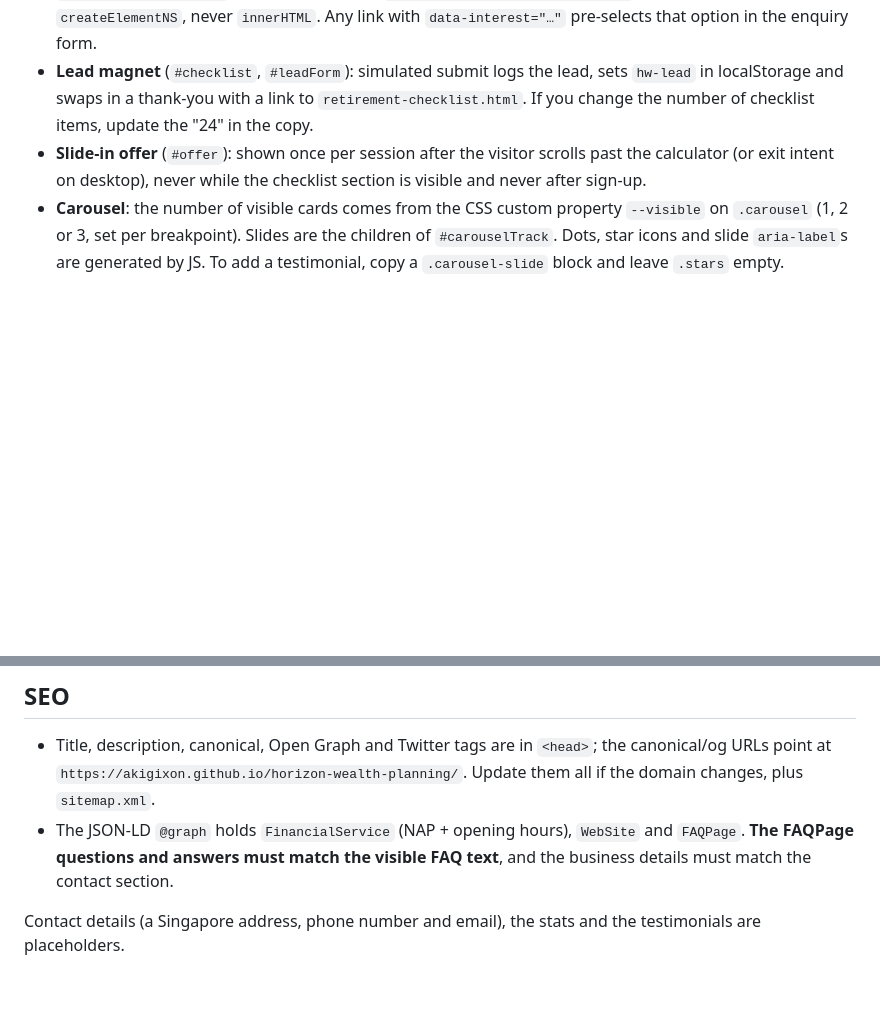
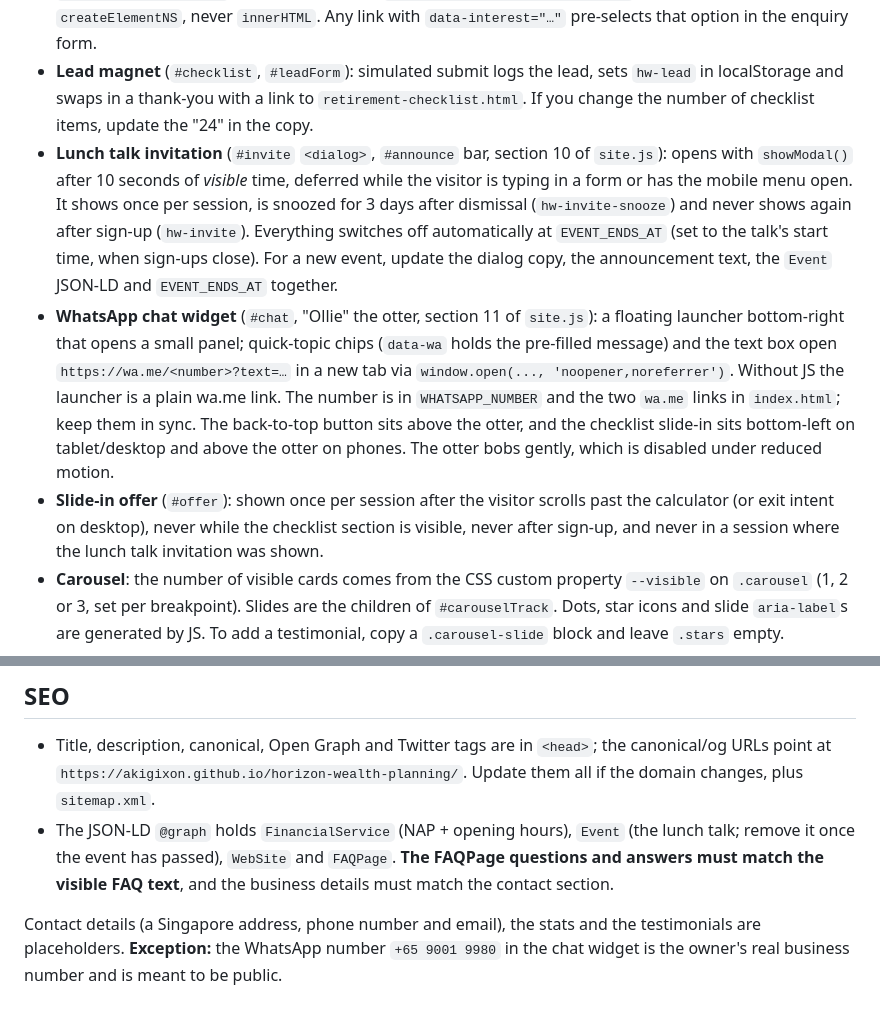
Before and after one commit to akigixon/horizon-wealth-planning, a Markdown page: CLAUDE.md, 2 parts joined by grey strips. GitHub-like rendering; blank space fills up the shorter version.

```diff
--- a/CLAUDE.md
+++ b/CLAUDE.md
@@ -37,7 +37,9 @@ Cross-cutting behaviours:
 - **Stat counters**: `.stat-number` elements are driven by `data-target`, `data-prefix` and `data-suffix`; the HTML holds the final value so it shows without JS. The real value is duplicated in a `.visually-hidden` span for screen readers.
 - **Retirement gap calculator** (`#calculator`): inputs are `.calc-range` sliders (`data-format="money"` or `"age"`); `paintSlider` writes the value into the matching `#{id}Value` `<output>`, sets `aria-valuetext` and the `--fill` track position, and `keepAgesApart` stops "retire at" going below "your age". Change ranges with the `min`/`max`/`step` attributes in the HTML. Pure client-side maths (5% return, 2.5% inflation, plan to age 90, CPF LIFE payouts from 65; constants at the top of section 6). Savings must fund the full income until `CPF_LIFE_AGE`, then income minus the CPF payout (`withdrawalAt`). The headline result is `earliestRetirementAge`: the first age where `balanceAt(age) >= neededAt(age)`. The chart is built with `createElementNS`, never `innerHTML`. Any link with `data-interest="…"` pre-selects that option in the enquiry form.
 - **Lead magnet** (`#checklist`, `#leadForm`): simulated submit logs the lead, sets `hw-lead` in localStorage and swaps in a thank-you with a link to `retirement-checklist.html`. If you change the number of checklist items, update the "24" in the copy.
-- **Slide-in offer** (`#offer`): shown once per session after the visitor scrolls past the calculator (or exit intent on desktop), never while the checklist section is visible and never after sign-up.
+- **Lunch talk invitation** (`#invite` `<dialog>`, `#announce` bar, section 10 of `site.js`): opens with `showModal()` after 10 seconds of *visible* time, deferred while the visitor is typing in a form or has the mobile menu open. It shows once per session, is snoozed for 3 days after dismissal (`hw-invite-snooze`) and never shows again after sign-up (`hw-invite`). Everything switches off automatically at `EVENT_ENDS_AT` (set to the talk's start time, when sign-ups close). For a new event, update the dialog copy, the announcement text, the `Event` JSON-LD and `EVENT_ENDS_AT` together.
+- **WhatsApp chat widget** (`#chat`, "Ollie" the otter, section 11 of `site.js`): a floating launcher bottom-right that opens a small panel; quick-topic chips (`data-wa` holds the pre-filled message) and the text box open `https://wa.me/<number>?text=…` in a new tab via `window.open(..., 'noopener,noreferrer')`. Without JS the launcher is a plain wa.me link. The number is in `WHATSAPP_NUMBER` and the two `wa.me` links in `index.html`; keep them in sync. The back-to-top button sits above the otter, and the checklist slide-in sits bottom-left on tablet/desktop and above the otter on phones. The otter bobs gently, which is disabled under reduced motion.
+- **Slide-in offer** (`#offer`): shown once per session after the visitor scrolls past the calculator (or exit intent on desktop), never while the checklist section is visible, never after sign-up, and never in a session where the lunch talk invitation was shown.
 - **Carousel**: the number of visible cards comes from the CSS custom property `--visible` on `.carousel` (1, 2 or 3, set per breakpoint). Slides are the children of `#carouselTrack`. Dots, star icons and slide `aria-label`s are generated by JS. To add a testimonial, copy a `.carousel-slide` block and leave `.stars` empty.
 - **Enquiry form**: validation is driven by the `validators` map (field name → function returning an error string). Each field needs a matching `<span id="{name}-error">`. The radio group (`contactMethod`) and the consent checkbox are special-cased in `getValue` and `showError`. Submission is simulated (1.5s spinner, JSON logged to the console, then `#formCard` is replaced with a success message).
 - **Nav active state**: an IntersectionObserver over `main section[id]` matches each section to a nav link by its `href="#id"`. New sections need an `id` and a matching nav link.
@@ -45,6 +47,6 @@ Cross-cutting behaviours:
 ## SEO
 
 - Title, description, canonical, Open Graph and Twitter tags are in `<head>`; the canonical/og URLs point at `https://akigixon.github.io/horizon-wealth-planning/`. Update them all if the domain changes, plus `sitemap.xml`.
-- The JSON-LD `@graph` holds `FinancialService` (NAP + opening hours), `WebSite` and `FAQPage`. **The FAQPage questions and answers must match the visible FAQ text**, and the business details must match the contact section.
+- The JSON-LD `@graph` holds `FinancialService` (NAP + opening hours), `Event` (the lunch talk; remove it once the event has passed), `WebSite` and `FAQPage`. **The FAQPage questions and answers must match the visible FAQ text**, and the business details must match the contact section.
 
-Contact details (a Singapore address, phone number and email), the stats and the testimonials are placeholders.
+Contact details (a Singapore address, phone number and email), the stats and the testimonials are placeholders. **Exception:** the WhatsApp number `+65 9001 9980` in the chat widget is the owner's real business number and is meant to be public.
```
Also changed, not shown: README.md (+2 -2 lines), docs/screenshot.png, 3 other files.
